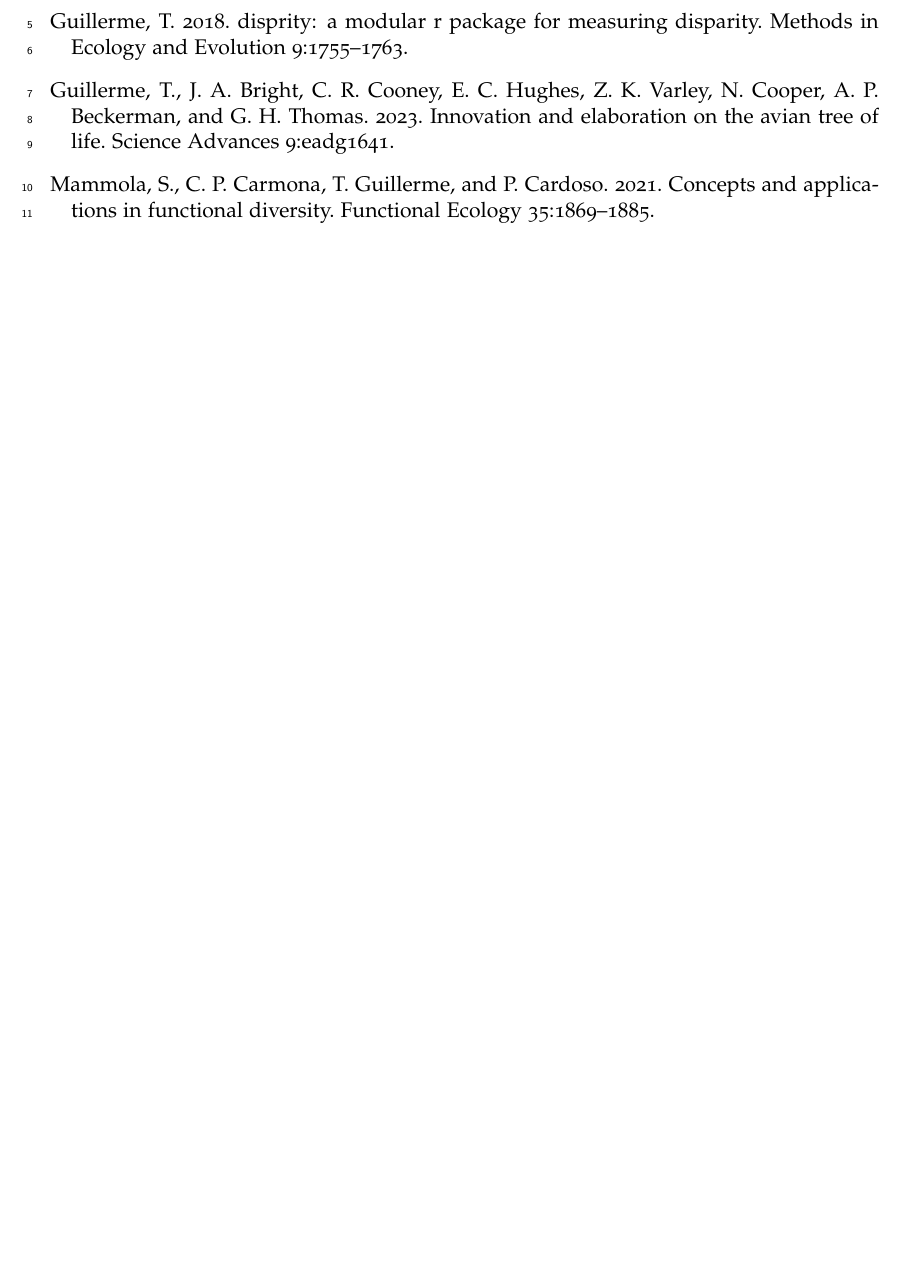
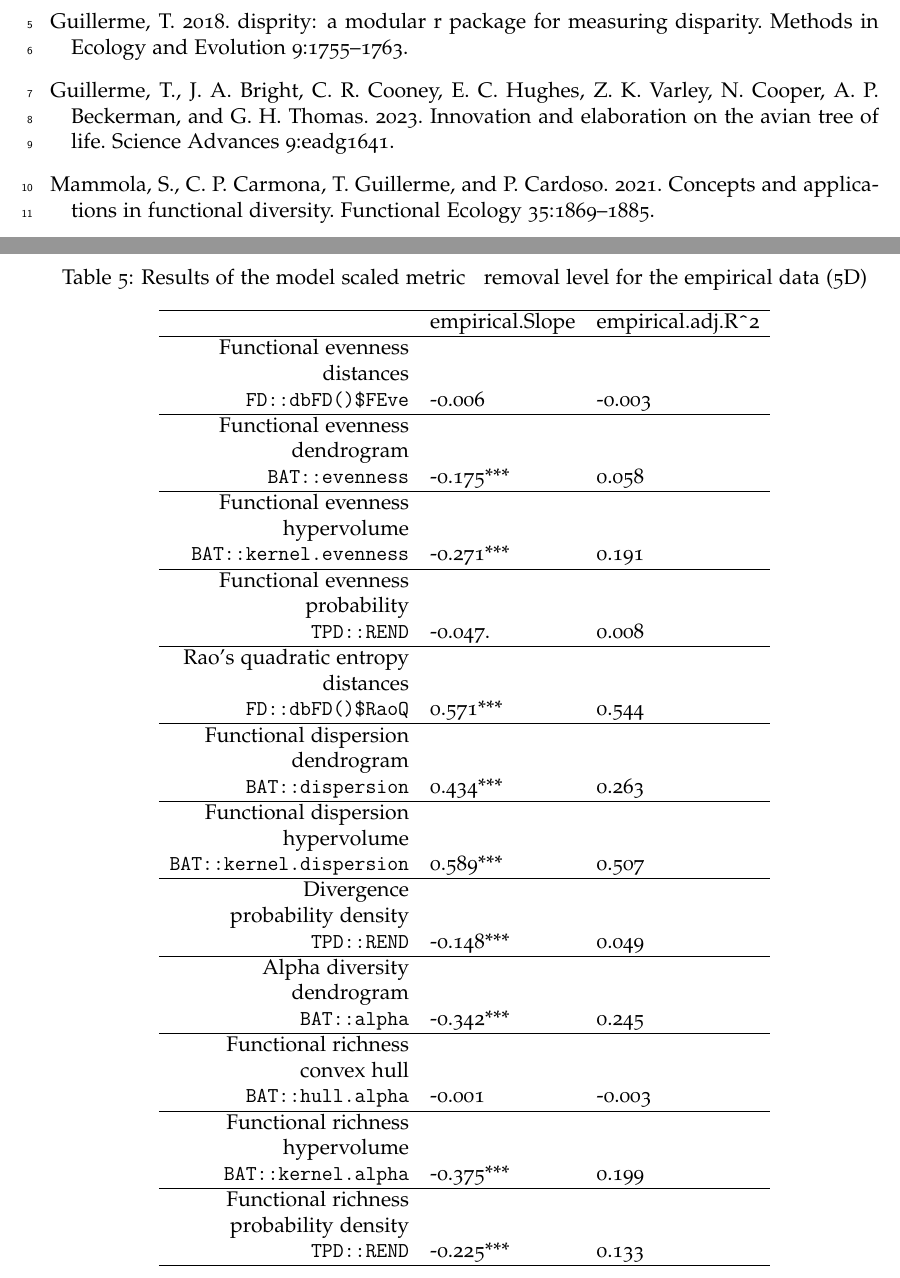
Before and after one commit to TGuillerme/eco_metrics_simulations, a LaTeX document (Manuscript/supplementaries.tex): part of page 13 of 13 before the commit and two parts of pages 13 and 14 of 14 after it, the two joined at a grey line, cut so that both start at the same text, the shorter picture padded with empty space. Compiled offline with pdfLaTeX.

Commit message:
added empirical table

```diff
--- a/Manuscript/supplementaries.tex
+++ b/Manuscript/supplementaries.tex
@@ -365,6 +365,40 @@
 
 
 
+\begin{table}[ht]
+\caption{Results of the model scaled metric ~ removal level for the empirical data (5D)}
+\centering
+\begin{tabular}{rll}
+  \hline
+ & empirical.Slope & empirical.adj.R\verb|^|2 \\
+\hline
+Functional evenness\\distances\\ \texttt{FD::dbFD()\$FEve} & -0.006 & -0.003 \\
+\hline
+Functional evenness\\dendrogram\\ \texttt{BAT::evenness} & -0.175*** & 0.058 \\
+\hline
+Functional evenness\\hypervolume\\ \texttt{BAT::kernel.evenness} & -0.271*** & 0.191 \\
+\hline
+Functional evenness\\probability\\ \texttt{TPD::REND} & -0.047. & 0.008 \\
+\hline
+Rao's quadratic entropy\\distances\\ \texttt{FD::dbFD()\$RaoQ} & 0.571*** & 0.544 \\
+\hline
+Functional dispersion\\dendrogram\\ \texttt{BAT::dispersion} & 0.434*** & 0.263 \\
+\hline
+Functional dispersion\\hypervolume\\ \texttt{BAT::kernel.dispersion} & 0.589*** & 0.507 \\
+\hline
+Divergence\\probability density\\ \texttt{TPD::REND} & -0.148*** & 0.049 \\
+\hline
+Alpha diversity\\dendrogram\\ \texttt{BAT::alpha} & -0.342*** & 0.245 \\
+\hline
+Functional richness\\convex hull\\ \texttt{BAT::hull.alpha} & -0.001 & -0.003 \\
+\hline
+Functional richness\\hypervolume\\ \texttt{BAT::kernel.alpha} & -0.375*** & 0.199 \\
+\hline
+Functional richness\\probability density\\ \texttt{TPD::REND} & -0.225*** & 0.133 \\
+   \hline
+\end{tabular}
+\end{table}
+
 \bibliographystyle{sysbio}
 \bibliography{references}
 
```
